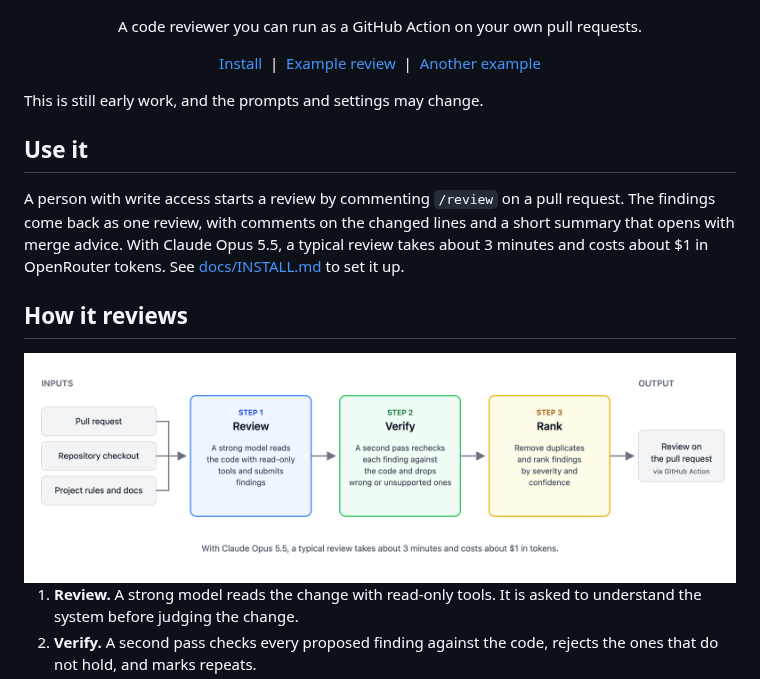
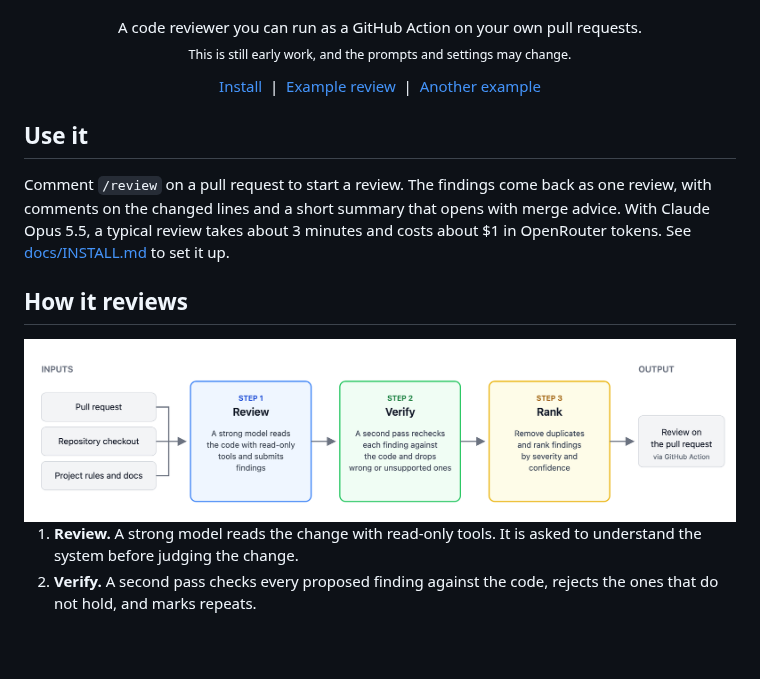
Before and after one commit to laude-institute/rev-engine, a Markdown page: README.md, the part around the change. Drawn GitHub-style; pictures changed too: .github/revengine-diagram.png; blank space fills up the shorter version.

Commit message:
more readme fixes

```diff
--- a/README.md
+++ b/README.md
@@ -5,7 +5,8 @@
 </p>
 
 <p align="center">
-  A code reviewer you can run as a GitHub Action on your own pull requests.
+  A code reviewer you can run as a GitHub Action on your own pull requests.<br>
+  <sub>This is still early work, and the prompts and settings may change.</sub>
 </p>
 
 <p align="center">
@@ -14,11 +15,9 @@
   <a href="https://github.com/laude-institute/headlong/pull/150#pullrequestreview-5529787934">Another example</a>
 </p>
 
-This is still early work, and the prompts and settings may change.
-
 ## Use it
 
-A person with write access starts a review by commenting `/review` on a pull request. The findings come back as one review, with comments on the changed lines and a short summary that opens with merge advice. With Claude Opus 5.5, a typical review takes about 3 minutes and costs about $1 in OpenRouter tokens. See [docs/INSTALL.md](docs/INSTALL.md) to set it up.
+Comment `/review` on a pull request to start a review. The findings come back as one review, with comments on the changed lines and a short summary that opens with merge advice. With Claude Opus 5.5, a typical review takes about 3 minutes and costs about $1 in OpenRouter tokens. See [docs/INSTALL.md](docs/INSTALL.md) to set it up.
 
 ## How it reviews
 
```
Also changed, not shown: .github/revengine-diagram-dark.png, 2 other files.
